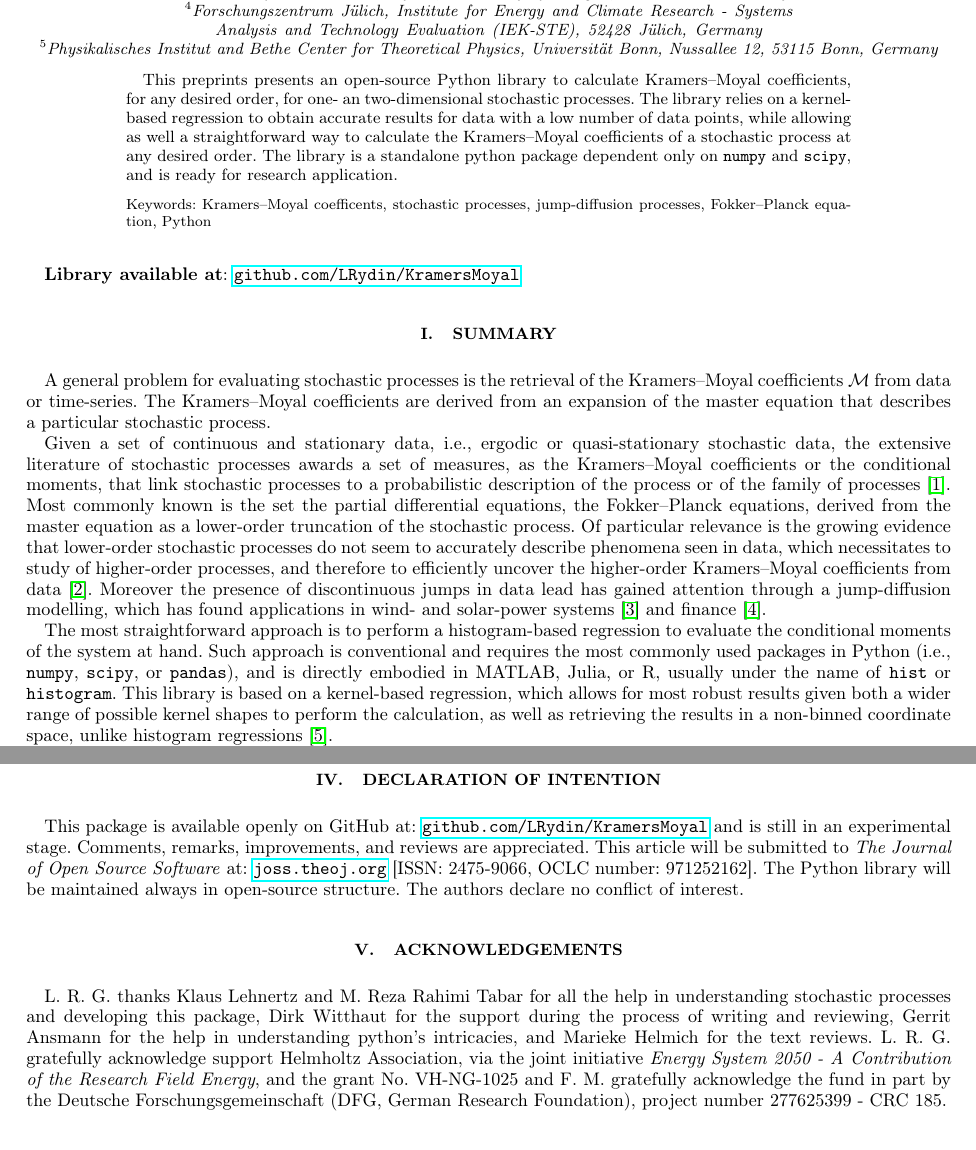
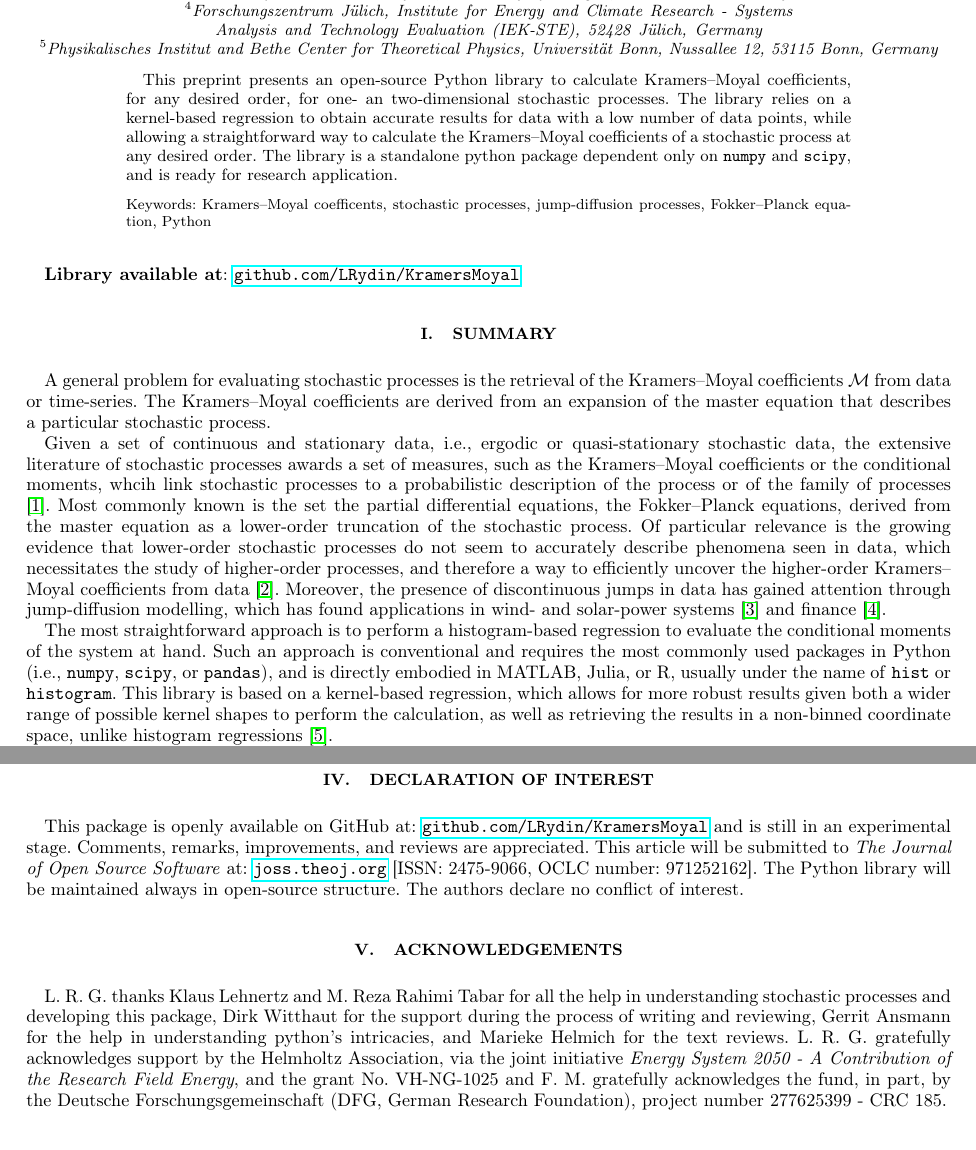
Before and after one commit to LRydin/KramersMoyal, a LaTeX paper (paper/paper.tex): two parts of pages 1 and 3 of 3, joined at a grey line, cut so that both start at the same text. Compiled offline with pdfLaTeX.

Commit message:
Further corrections to the paper after external revision

```diff
--- a/paper/paper.tex
+++ b/paper/paper.tex
@@ -21,8 +21,8 @@
 \frenchspacing
 
 \begin{abstract}
-    This preprints presents an open-source Python library to calculate Kramers--Moyal coefficients, for any desired order, for one- an two-dimensional stochastic processes.
-    The library relies on a kernel-based regression to obtain accurate results for data with a low number of data points, while allowing as well a straightforward way to calculate the Kramers--Moyal coefficients of a stochastic process at any desired order.
+    This preprint presents an open-source Python library to calculate Kramers--Moyal coefficients, for any desired order, for one- an two-dimensional stochastic processes.
+    The library relies on a kernel-based regression to obtain accurate results for data with a low number of data points, while allowing a straightforward way to calculate the Kramers--Moyal coefficients of a stochastic process at any desired order.
     The library is a standalone python package dependent only on \texttt{numpy} and \texttt{scipy}, and is ready for research application.
 \end{abstract}
 
@@ -49,13 +49,13 @@
 A general problem for evaluating stochastic processes is the retrieval of the Kramers--Moyal coefficients $\mathcal{M}$ from data or time-series.
 The Kramers--Moyal coefficients are derived from an expansion of the master equation that describes a particular stochastic process.
 
-Given a set of continuous and stationary data, i.e., ergodic or quasi-stationary stochastic data, the extensive literature of stochastic processes awards a set of measures, as the Kramers--Moyal coefficients or the conditional moments, that link stochastic processes to a probabilistic description of the process or of the family of processes \cite{Risken}. Most commonly known is the set the partial differential equations, the Fokker--Planck equations, derived from the master equation as a lower-order truncation of the stochastic process.
-Of particular relevance is the growing evidence that lower-order stochastic processes do not seem to accurately describe phenomena seen in data, which necessitates to study of higher-order processes, and therefore to efficiently uncover the higher-order Kramers--Moyal coefficients from data \cite{Tabar}.
-Moreover the presence of discontinuous jumps in data lead has gained attention through a jump-diffusion modelling, which has found applications in wind- and solar-power systems \cite{Anvari} and finance \cite{Sahalia}.
+Given a set of continuous and stationary data, i.e., ergodic or quasi-stationary stochastic data, the extensive literature of stochastic processes awards a set of measures, such as the Kramers--Moyal coefficients or the conditional moments, whcih link stochastic processes to a probabilistic description of the process or of the family of processes \cite{Risken}. Most commonly known is the set the partial differential equations, the Fokker--Planck equations, derived from the master equation as a lower-order truncation of the stochastic process.
+Of particular relevance is the growing evidence that lower-order stochastic processes do not seem to accurately describe phenomena seen in data, which necessitates the study of higher-order processes, and therefore a way to efficiently uncover the higher-order Kramers--Moyal coefficients from data \cite{Tabar}.
+Moreover, the presence of discontinuous jumps in data has gained attention through jump-diffusion modelling, which has found applications in wind- and solar-power systems \cite{Anvari} and finance \cite{Sahalia}.
 
 The most straightforward approach is to perform a histogram-based regression to evaluate the conditional moments of the system at hand.
-Such approach is conventional and requires the most commonly used packages in Python (i.e., \texttt{numpy},  \texttt{scipy}, or \texttt{pandas}), and is directly embodied in MATLAB, Julia, or R, usually under the name of \texttt{hist} or \texttt{histogram}.
-This library is based on a kernel-based regression, which allows for most robust results given both a wider range of possible kernel shapes to perform the calculation, as well as retrieving the results in a non-binned coordinate space, unlike histogram regressions \cite{Silverman}.
+Such an approach is conventional and requires the most commonly used packages in Python (i.e., \texttt{numpy},  \texttt{scipy}, or \texttt{pandas}), and is directly embodied in MATLAB, Julia, or R, usually under the name of \texttt{hist} or \texttt{histogram}.
+This library is based on a kernel-based regression, which allows for more robust results given both a wider range of possible kernel shapes to perform the calculation, as well as retrieving the results in a non-binned coordinate space, unlike histogram regressions \cite{Silverman}.
 
 The package presented here comprises a manifold of options: A general open-source toolbox for the calculation of Kramers--Moyal coefficients in one and two dimensions, for any desired order, with a variety of different kernels, as well as the possibility of extending the code for three or more dimensions.
 
@@ -106,15 +106,15 @@ All points are averaged, in a weighted fashion, into the distribution space---ai
 \section{Library}
 The presented library is comprised of two separate blocks, \texttt{kernels} and \texttt{km}, and is a standalone package for a non-parametric retrieval of Kramers--Moyal coefficients, solely dependent on \texttt{numpy} and \texttt{scipy}. The sub-module \texttt{kernels} comprises the kernels for the kernel-based estimation, similarly available in \texttt{sklearn}, and \texttt{km} performs the desired Kramers--Moyal calculations to any desired power \cite{scikitlearn}.
 
-\section{Declaration of intention}
-This package is available openly on GitHub at: \texttt{\href{https://github.com/LRydin/KramersMoyal}{github.com/LRydin/KramersMoyal}} and is still in an experimental stage. Comments, remarks, improvements, and reviews are appreciated.
+\section{Declaration of interest}
+This package is openly available on GitHub at: \texttt{\href{https://github.com/LRydin/KramersMoyal}{github.com/LRydin/KramersMoyal}} and is still in an experimental stage. Comments, remarks, improvements, and reviews are appreciated.
 This article will be submitted to \textit{The Journal of Open Source Software} at: \texttt{\href{https://joss.theoj.org}{joss.theoj.org}} [ISSN: 2475-9066, OCLC number: 971252162].
 The Python library will be maintained always in open-source structure.
 The authors declare no conflict of interest.
 
 \section{Acknowledgements}
 L. R. G. thanks Klaus Lehnertz and M. Reza Rahimi Tabar for all the help in understanding stochastic processes and developing this package, Dirk Witthaut for the support during the process of writing and reviewing, Gerrit Ansmann for the help in understanding python's intricacies, and Marieke Helmich for the text reviews.
-L. R. G. gratefully acknowledge support Helmholtz Association, via the joint initiative \emph{Energy System 2050 - A Contribution of the Research Field Energy}, and the grant No. VH-NG-1025 and F. M. gratefully acknowledge the fund in part by the Deutsche Forschungsgemeinschaft (DFG, German Research Foundation), project number 277625399 - CRC 185.
+L. R. G. gratefully acknowledges support by the Helmholtz Association, via the joint initiative \emph{Energy System 2050 - A Contribution of the Research Field Energy}, and the grant No. VH-NG-1025 and F. M. gratefully acknowledges the fund, in part, by the Deutsche Forschungsgemeinschaft (DFG, German Research Foundation), project number 277625399 - CRC 185.
 
 \bibliography{bib}
 
```
Also changed, not shown: paper/paper.tex (8 more changed lines).
